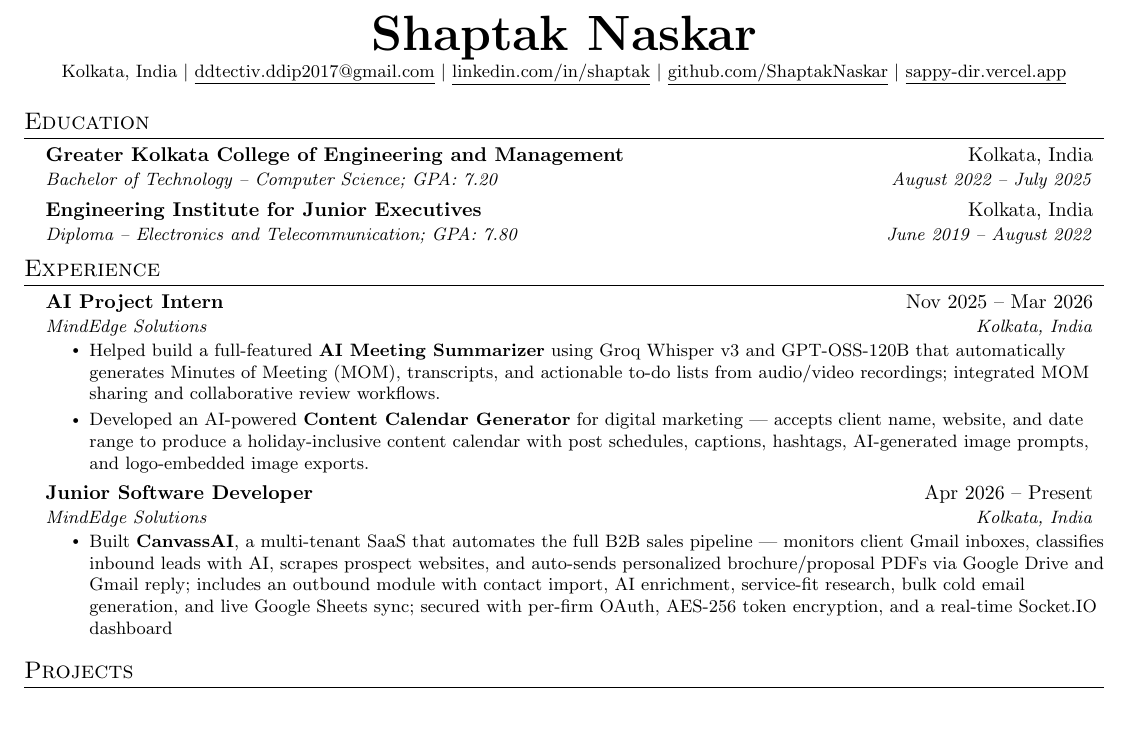
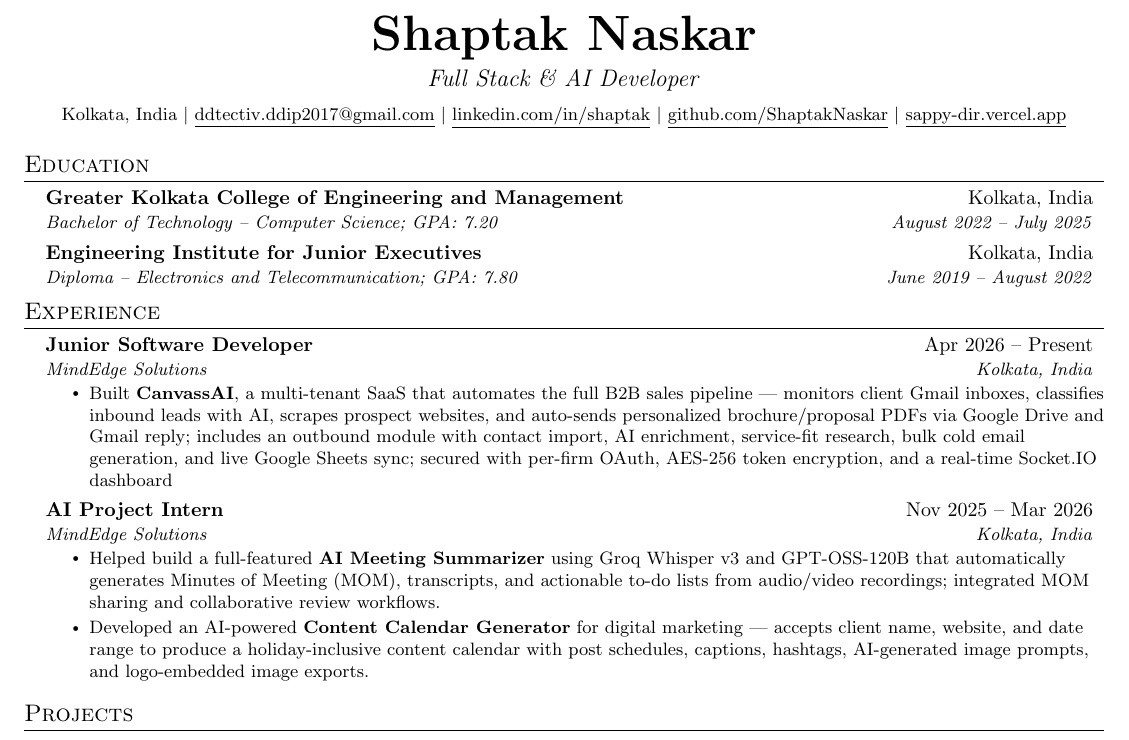
Before and after one commit to ShaptakNaskar/ShaptakNaskar.github.io, a LaTeX CV (backend/ShaptakCV.tex): part of the page, cut so that both start at the same text, the shorter picture padded with empty space. Compiled offline with pdfLaTeX.

Commit message:
feat:Updated Resume LaTeX and pdf for better readability

```diff
--- a/backend/ShaptakCV.tex
+++ b/backend/ShaptakCV.tex
@@ -71,7 +71,8 @@
 
 %----------HEADING-----------
 \begin{center}
-    \textbf{\Huge \scshape Shaptak Naskar} \\ \vspace{1pt}
+    \textbf{\Huge \scshape Shaptak Naskar} \\ \vspace{4pt}
+{\large\textit{Full Stack \& AI Developer}} \\ \vspace{6pt}
     \small Kolkata, India $|$
     \href{mailto:ddtectiv.ddip2017@gmail.com}{\underline{ddtectiv.ddip2017@gmail.com}} $|$
     \href{https://linkedin.com/in/shaptak}{\underline{linkedin.com/in/shaptak}} $|$
@@ -93,19 +94,18 @@
 %-----------EXPERIENCE-----------
 \section{Experience}
   \resumeSubHeadingListStart
-
     \resumeSubheading
+      {Junior Software Developer}{Apr 2026 -- Present}
+      {MindEdge Solutions}{Kolkata, India}
+      \resumeItemListStart
+\resumeItem{Built \textbf{CanvassAI}, a multi-tenant SaaS that automates the full B2B sales pipeline — monitors client Gmail inboxes, classifies inbound leads with AI, scrapes prospect websites, and auto-sends personalized brochure/proposal PDFs via Google Drive and Gmail reply; includes an outbound module with contact import, AI enrichment, service-fit research, bulk cold email generation, and live Google Sheets sync; secured with per-firm OAuth, AES-256 token encryption, and a real-time Socket.IO dashboard}
+      \resumeItemListEnd
+      \resumeSubheading
       {AI Project Intern}{Nov 2025 -- Mar 2026}
       {MindEdge Solutions}{Kolkata, India}
       \resumeItemListStart
         \resumeItem{Helped build a full-featured \textbf{AI Meeting Summarizer} using Groq Whisper v3 and GPT-OSS-120B that automatically generates Minutes of Meeting (MOM), transcripts, and actionable to-do lists from audio/video recordings; integrated MOM sharing and collaborative review workflows.}
         \resumeItem{Developed an AI-powered \textbf{Content Calendar Generator} for digital marketing — accepts client name, website, and date range to produce a holiday-inclusive content calendar with post schedules, captions, hashtags, AI-generated image prompts, and logo-embedded image exports.}
-      \resumeItemListEnd
-    \resumeSubheading
-      {Junior Software Developer}{Apr 2026 -- Present}
-      {MindEdge Solutions}{Kolkata, India}
-      \resumeItemListStart
-\resumeItem{Built \textbf{CanvassAI}, a multi-tenant SaaS that automates the full B2B sales pipeline — monitors client Gmail inboxes, classifies inbound leads with AI, scrapes prospect websites, and auto-sends personalized brochure/proposal PDFs via Google Drive and Gmail reply; includes an outbound module with contact import, AI enrichment, service-fit research, bulk cold email generation, and live Google Sheets sync; secured with per-firm OAuth, AES-256 token encryption, and a real-time Socket.IO dashboard}
       \resumeItemListEnd
   \resumeSubHeadingListEnd
 
```
Also changed, not shown: backend/ShaptakCV.pdf.
